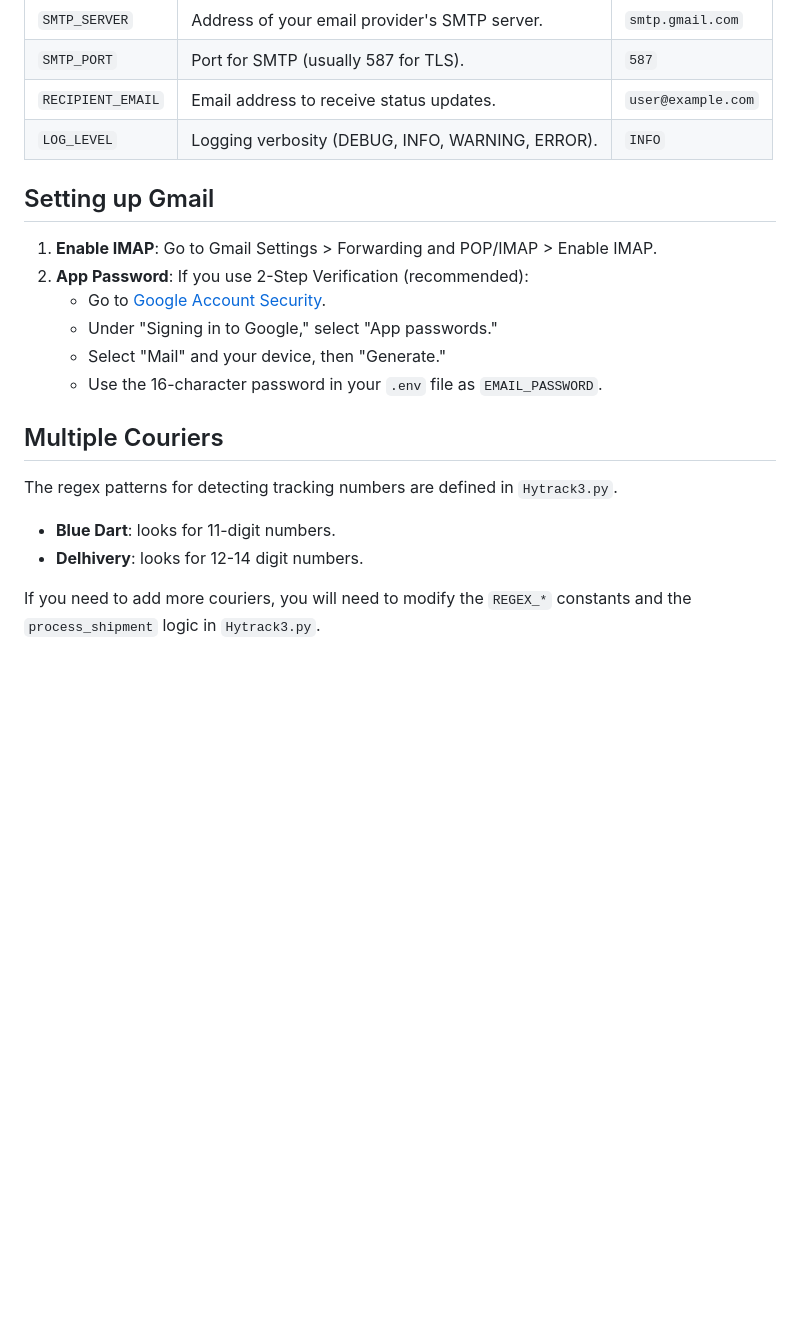
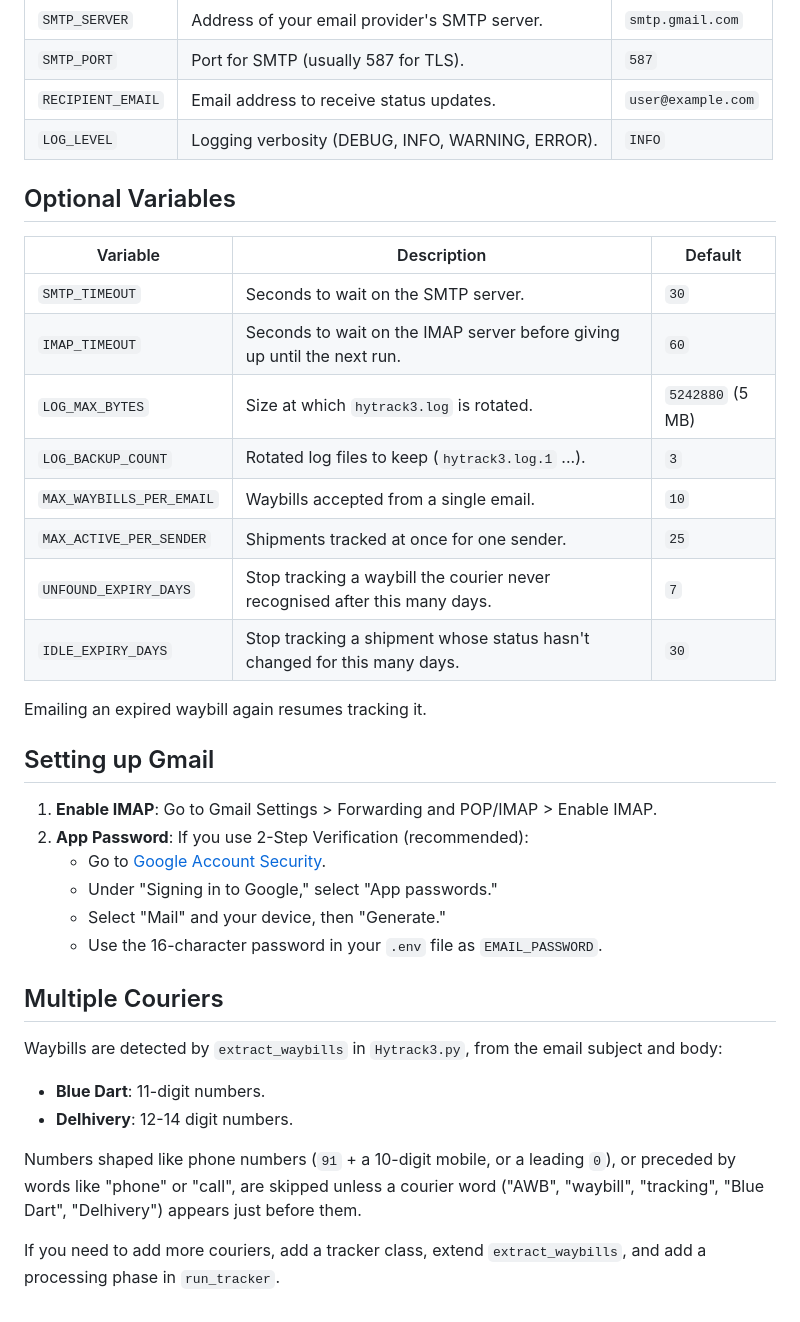
Before and after one commit to nicx17/HyTrackV3, a Markdown page: docs/CONFIGURATION.md, the part around the change. Rendered like a GitHub page; blank space fills up the shorter version.

```diff
--- a/docs/CONFIGURATION.md
+++ b/docs/CONFIGURATION.md
@@ -15,6 +15,21 @@ HyTrackV3 uses environment variables for configuration. Create a `.env` file in
 | `RECIPIENT_EMAIL` | Email address to receive status updates. | `user@example.com` |
 | `LOG_LEVEL` | Logging verbosity (DEBUG, INFO, WARNING, ERROR). | `INFO` |
 
+## Optional Variables
+
+| Variable | Description | Default |
+|----------|-------------|---------|
+| `SMTP_TIMEOUT` | Seconds to wait on the SMTP server. | `30` |
+| `IMAP_TIMEOUT` | Seconds to wait on the IMAP server before giving up until the next run. | `60` |
+| `LOG_MAX_BYTES` | Size at which `hytrack3.log` is rotated. | `5242880` (5 MB) |
+| `LOG_BACKUP_COUNT` | Rotated log files to keep (`hytrack3.log.1` ...). | `3` |
+| `MAX_WAYBILLS_PER_EMAIL` | Waybills accepted from a single email. | `10` |
+| `MAX_ACTIVE_PER_SENDER` | Shipments tracked at once for one sender. | `25` |
+| `UNFOUND_EXPIRY_DAYS` | Stop tracking a waybill the courier never recognised after this many days. | `7` |
+| `IDLE_EXPIRY_DAYS` | Stop tracking a shipment whose status hasn't changed for this many days. | `30` |
+
+Emailing an expired waybill again resumes tracking it.
+
 ## Setting up Gmail
 
 1.  **Enable IMAP**: Go to Gmail Settings > Forwarding and POP/IMAP > Enable IMAP.
@@ -26,8 +41,10 @@ HyTrackV3 uses environment variables for configuration. Create a `.env` file in
 
 ## Multiple Couriers
 
-The regex patterns for detecting tracking numbers are defined in `Hytrack3.py`.
-- **Blue Dart**: looks for 11-digit numbers.
-- **Delhivery**: looks for 12-14 digit numbers.
+Waybills are detected by `extract_waybills` in `Hytrack3.py`, from the email subject and body:
+- **Blue Dart**: 11-digit numbers.
+- **Delhivery**: 12-14 digit numbers.
 
-If you need to add more couriers, you will need to modify the `REGEX_*` constants and the `process_shipment` logic in `Hytrack3.py`.
+Numbers shaped like phone numbers (`91` + a 10-digit mobile, or a leading `0`), or preceded by words like "phone" or "call", are skipped unless a courier word ("AWB", "waybill", "tracking", "Blue Dart", "Delhivery") appears just before them.
+
+If you need to add more couriers, add a tracker class, extend `extract_waybills`, and add a processing phase in `run_tracker`.
```
Also changed, not shown: README.md (+10 -7 lines), assets/email_delivered.png (added), assets/email_in_transit.png (added), assets/email_mobile.png (added), 4 other files.
